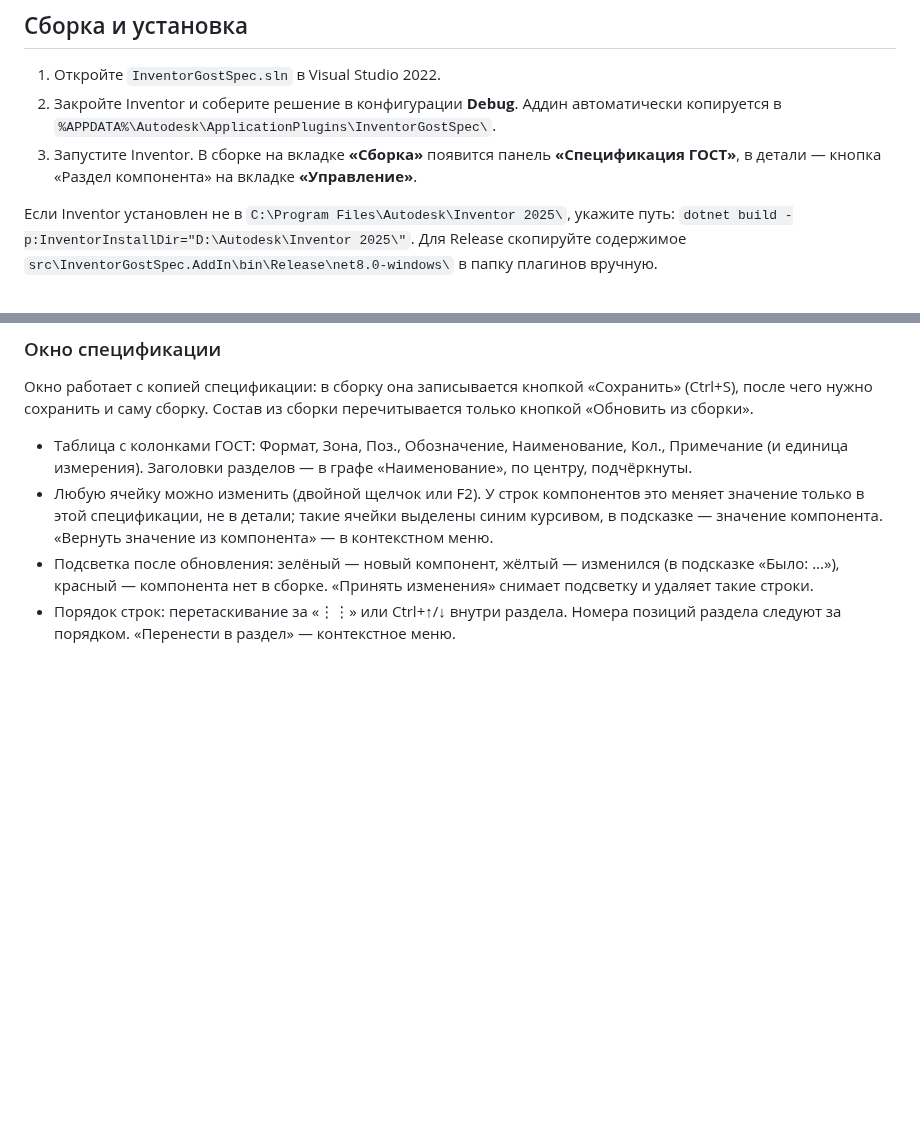
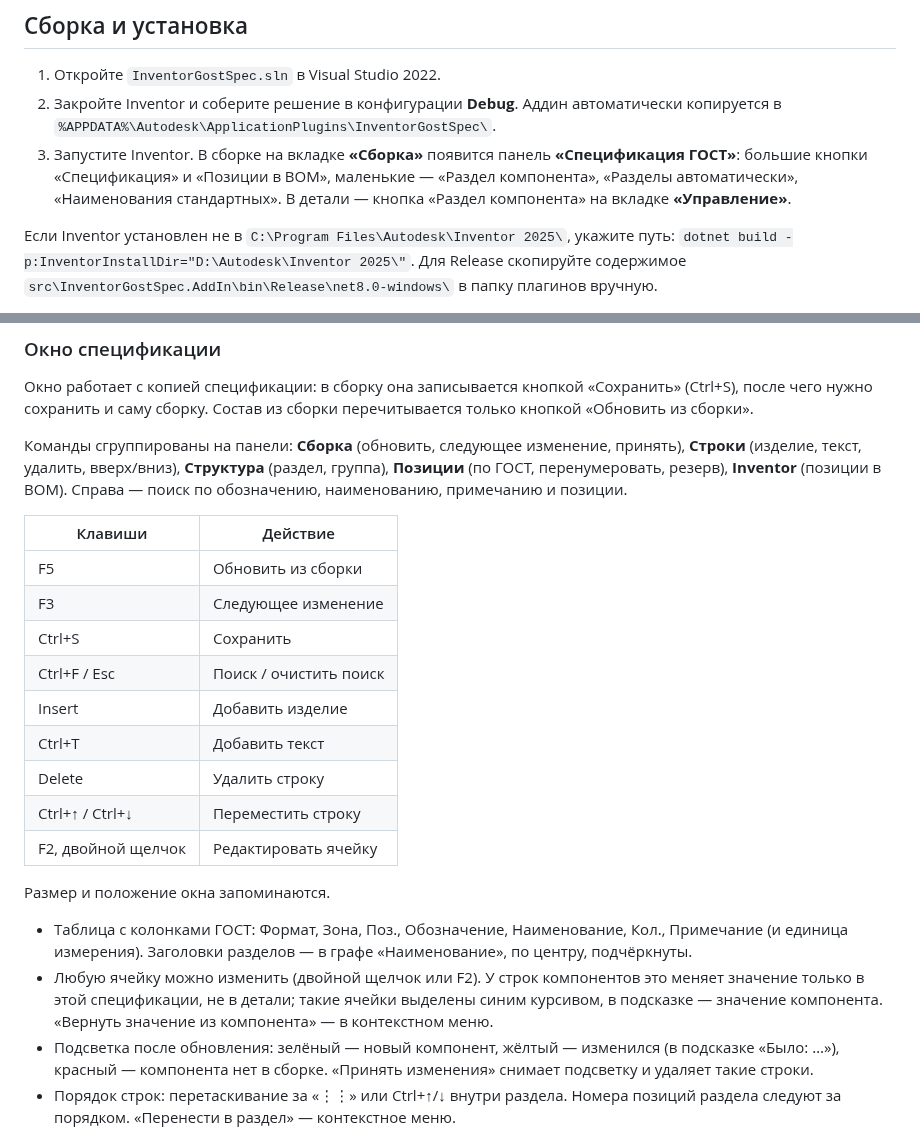
Before and after one commit to posmis/InventorGostSpec, a Markdown page: README.md, 2 parts joined by grey strips. Rendered like a GitHub page; blank space fills up the shorter version.

```diff
--- a/README.md
+++ b/README.md
@@ -34,7 +34,7 @@
 1. Откройте `InventorGostSpec.sln` в Visual Studio 2022.
 2. Закройте Inventor и соберите решение в конфигурации **Debug**. Аддин автоматически копируется в
    `%APPDATA%\Autodesk\ApplicationPlugins\InventorGostSpec\`.
-3. Запустите Inventor. В сборке на вкладке **«Сборка»** появится панель **«Спецификация ГОСТ»**, в детали — кнопка «Раздел компонента» на вкладке **«Управление»**.
+3. Запустите Inventor. В сборке на вкладке **«Сборка»** появится панель **«Спецификация ГОСТ»**: большие кнопки «Спецификация» и «Позиции в BOM», маленькие — «Раздел компонента», «Разделы автоматически», «Наименования стандартных». В детали — кнопка «Раздел компонента» на вкладке **«Управление»**.
 
 Если Inventor установлен не в `C:\Program Files\Autodesk\Inventor 2025\`, укажите путь:
 `dotnet build -p:InventorInstallDir="D:\Autodesk\Inventor 2025\"`.
@@ -57,6 +57,24 @@
 
 Окно работает с копией спецификации: в сборку она записывается кнопкой «Сохранить» (Ctrl+S), после чего
 нужно сохранить и саму сборку. Состав из сборки перечитывается только кнопкой «Обновить из сборки».
+
+Команды сгруппированы на панели: **Сборка** (обновить, следующее изменение, принять), **Строки** (изделие, текст,
+удалить, вверх/вниз), **Структура** (раздел, группа), **Позиции** (по ГОСТ, перенумеровать, резерв),
+**Inventor** (позиции в BOM). Справа — поиск по обозначению, наименованию, примечанию и позиции.
+
+| Клавиши | Действие |
+|---|---|
+| F5 | Обновить из сборки |
+| F3 | Следующее изменение |
+| Ctrl+S | Сохранить |
+| Ctrl+F / Esc | Поиск / очистить поиск |
+| Insert | Добавить изделие |
+| Ctrl+T | Добавить текст |
+| Delete | Удалить строку |
+| Ctrl+↑ / Ctrl+↓ | Переместить строку |
+| F2, двойной щелчок | Редактировать ячейку |
+
+Размер и положение окна запоминаются.
 
 - Таблица с колонками ГОСТ: Формат, Зона, Поз., Обозначение, Наименование, Кол., Примечание (и единица измерения).
   Заголовки разделов — в графе «Наименование», по центру, подчёркнуты.
```
Also changed, not shown: resources/icons/README.md (+10 -0 lines), resources/icons/ui-preview.png (added), 11 other files.
